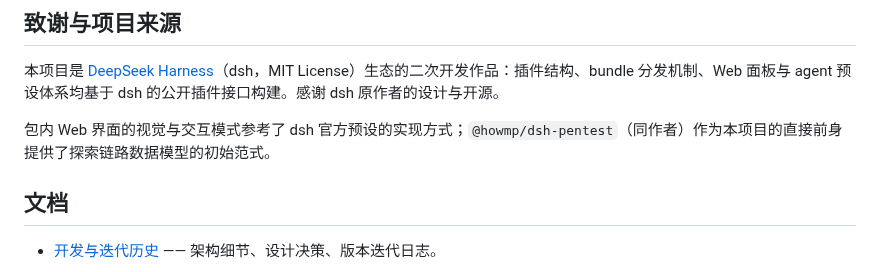
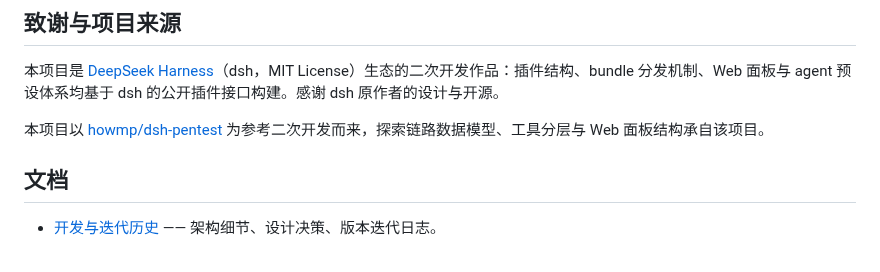
Before and after one commit to 803S/dsh-src, a Markdown page: README.md, the part around the change. Drawn GitHub-style.

Commit message:
致谢明确二开来源 howmp/dsh-pentest

```diff
--- a/README.md
+++ b/README.md
@@ -161,7 +161,7 @@ agent 会建 goal → 被动侦察收敛资产面 → 拆分 intent 并发委派
 
 本项目是 [DeepSeek Harness](https://github.com/deepseek-ai/deepseek-harness)（dsh，MIT License）生态的二次开发作品：插件结构、bundle 分发机制、Web 面板与 agent 预设体系均基于 dsh 的公开插件接口构建。感谢 dsh 原作者的设计与开源。
 
-包内 Web 界面的视觉与交互模式参考了 dsh 官方预设的实现方式；`@howmp/dsh-pentest`（同作者）作为本项目的直接前身提供了探索链路数据模型的初始范式。
+本项目以 [howmp/dsh-pentest](https://github.com/howmp/dsh-pentest) 为参考二次开发而来，探索链路数据模型、工具分层与 Web 面板结构承自该项目。
 
 ## 文档
 
```
